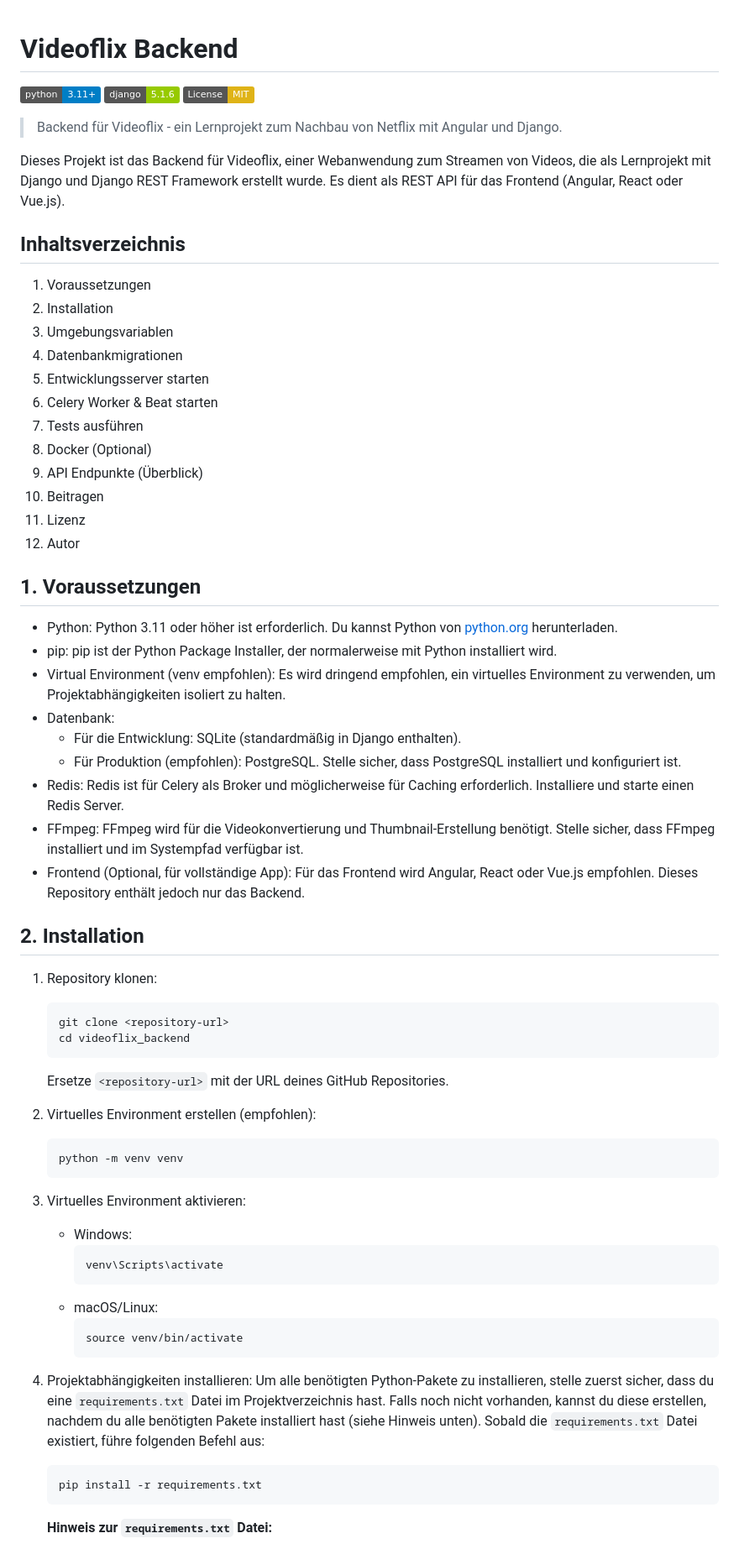
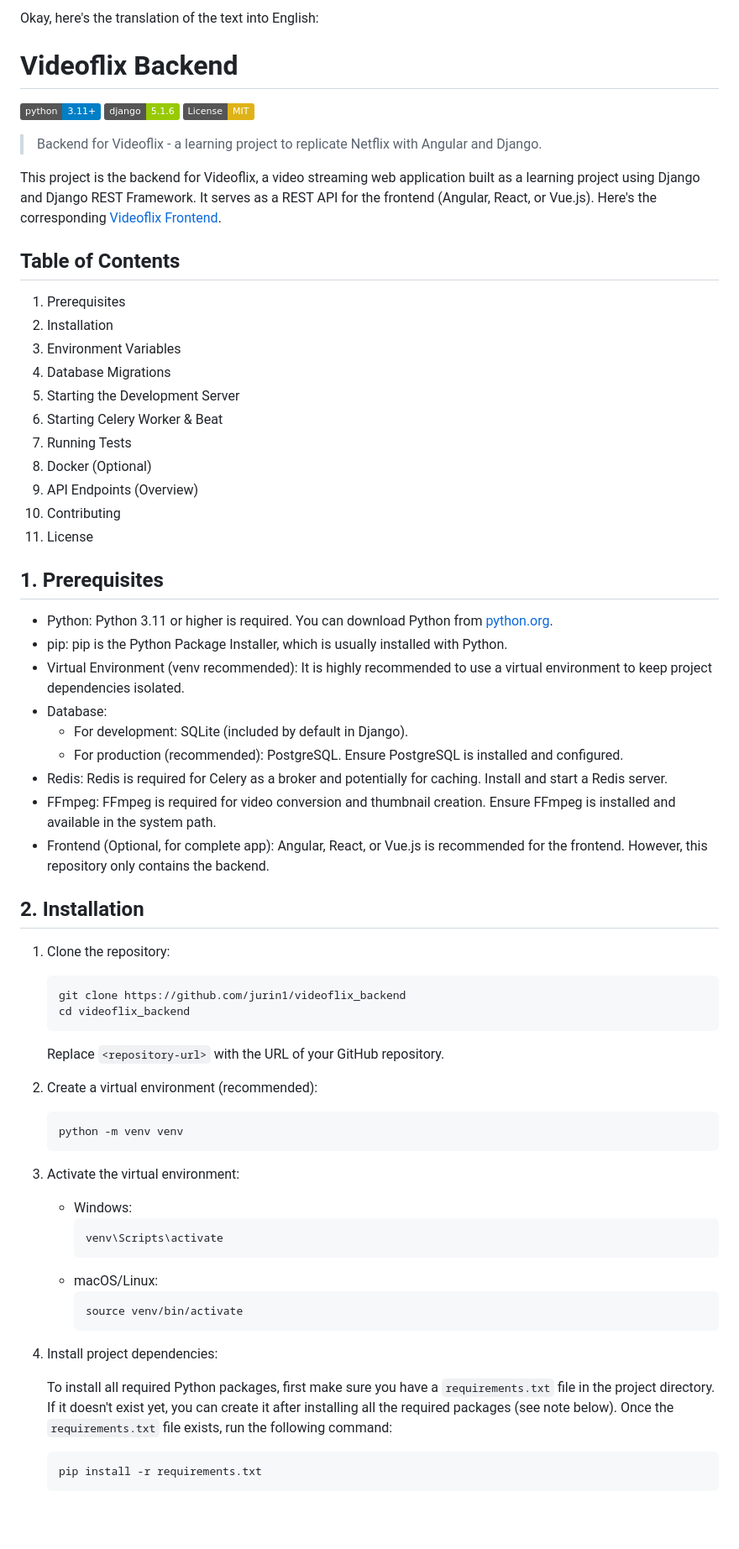
Before and after one commit to jurin1/videoflix_backend, a Markdown page: readme.md, the part around one of its changes. Shown at 84% size. Drawn GitHub-style; badges without logos; blank space fills up the shorter version.

````diff
--- a/readme.md
+++ b/readme.md
@@ -1,70 +1,70 @@
+Okay, here's the translation of the text into English:
+
 # Videoflix Backend
 
 [![Python Version](https://img.shields.io/badge/python-3.11+-blue.svg)](https://www.python.org/downloads/)
 [![Django Version](https://img.shields.io/badge/django-5.1.6-green.svg)](https://www.djangoproject.com/)
 [![License: MIT](https://img.shields.io/badge/License-MIT-yellow.svg)](https://opensource.org/licenses/MIT)
 
-> Backend für Videoflix - ein Lernprojekt zum Nachbau von Netflix mit Angular und Django.
+> Backend for Videoflix - a learning project to replicate Netflix with Angular and Django.
 
-Dieses Projekt ist das Backend für Videoflix, einer Webanwendung zum Streamen von Videos, die als Lernprojekt mit Django und Django REST Framework erstellt wurde. Es dient als REST API für das Frontend (Angular, React oder Vue.js).
+This project is the backend for Videoflix, a video streaming web application built as a learning project using Django and Django REST Framework. It serves as a REST API for the frontend (Angular, React, or Vue.js).  Here's the corresponding [Videoflix Frontend](https://github.com/jurin1/videoflix_frontend).
 
-## Inhaltsverzeichnis
+## Table of Contents
 
-1. Voraussetzungen
-2. Installation
-3. Umgebungsvariablen
-4. Datenbankmigrationen
-5. Entwicklungsserver starten
-6. Celery Worker & Beat starten
-7. Tests ausführen
-8. Docker (Optional)
-9. API Endpunkte (Überblick)
-10. Beitragen
-11. Lizenz
-12. Autor
+1.  Prerequisites
+2.  Installation
+3.  Environment Variables
+4.  Database Migrations
+5.  Starting the Development Server
+6.  Starting Celery Worker & Beat
+7.  Running Tests
+8.  Docker (Optional)
+9.  API Endpoints (Overview)
+10. Contributing
+11. License
 
-## 1. Voraussetzungen
+## 1. Prerequisites
 
-* Python: Python 3.11 oder höher ist erforderlich. Du kannst Python von [python.org](https://www.python.org/downloads/) herunterladen.
-* pip: pip ist der Python Package Installer, der normalerweise mit Python installiert wird.
-* Virtual Environment (venv empfohlen): Es wird dringend empfohlen, ein virtuelles Environment zu verwenden, um Projektabhängigkeiten isoliert zu halten.
-* Datenbank:
-    * Für die Entwicklung: SQLite (standardmäßig in Django enthalten).
-    * Für Produktion (empfohlen): PostgreSQL. Stelle sicher, dass PostgreSQL installiert und konfiguriert ist.
-* Redis: Redis ist für Celery als Broker und möglicherweise für Caching erforderlich. Installiere und starte einen Redis Server.
-* FFmpeg: FFmpeg wird für die Videokonvertierung und Thumbnail-Erstellung benötigt. Stelle sicher, dass FFmpeg installiert und im Systempfad verfügbar ist.
-* Frontend (Optional, für vollständige App): Für das Frontend wird Angular, React oder Vue.js empfohlen. Dieses Repository enthält jedoch nur das Backend.
+*   Python: Python 3.11 or higher is required. You can download Python from [python.org](https://www.python.org/downloads/).
+*   pip: pip is the Python Package Installer, which is usually installed with Python.
+*   Virtual Environment (venv recommended): It is highly recommended to use a virtual environment to keep project dependencies isolated.
+*   Database:
+    *   For development: SQLite (included by default in Django).
+    *   For production (recommended): PostgreSQL. Ensure PostgreSQL is installed and configured.
+*   Redis: Redis is required for Celery as a broker and potentially for caching. Install and start a Redis server.
+*   FFmpeg: FFmpeg is required for video conversion and thumbnail creation. Ensure FFmpeg is installed and available in the system path.
+*   Frontend (Optional, for complete app): Angular, React, or Vue.js is recommended for the frontend. However, this repository only contains the backend.
 
 ## 2. Installation
 
-1. Repository klonen:
-   ```bash
-   git clone <repository-url>
-   cd videoflix_backend
-   ```
-   Ersetze `<repository-url>` mit der URL deines GitHub Repositories.
+1.  Clone the repository:
+    ```bash
+    git clone https://github.com/jurin1/videoflix_backend
+    cd videoflix_backend
+    ```
+    Replace `<repository-url>` with the URL of your GitHub repository.
 
-2. Virtuelles Environment erstellen (empfohlen):
-   ```bash
-   python -m venv venv
-   ```
+2.  Create a virtual environment (recommended):
+    ```bash
+    python -m venv venv
+    ```
 
-3. Virtuelles Environment aktivieren:
-   * Windows:
-     ```bash
-     venv\Scripts\activate
-     ```
-   * macOS/Linux:
-     ```bash
-     source venv/bin/activate
-     ```
+3.  Activate the virtual environment:
+    *   Windows:
+        ```bash
+        venv\Scripts\activate
+        ```
+    *   macOS/Linux:
+        ```bash
+        source venv/bin/activate
+        ```
 
-4. Projektabhängigkeiten installieren:
-   Um alle benötigten Python-Pakete zu installieren, stelle zuerst sicher, dass du eine `requirements.txt` Datei im Projektverzeichnis hast. Falls noch nicht vorhanden, kannst du diese erstellen, nachdem du alle benötigten Pakete installiert hast (siehe Hinweis unten). Sobald die `requirements.txt` Datei existiert, führe folgenden Befehl aus:
+4.  Install project dependencies:
 
-   ```bash
-   pip install -r requirements.txt
-   ```
+    To install all required Python packages, first make sure you have a `requirements.txt` file in the project directory. If it doesn't exist yet, you can create it after installing all the required packages (see note below). Once the `requirements.txt` file exists, run the following command:
 
-   **Hinweis zur `requirements.txt` Datei:**
+    ```bash
+    pip install -r requirements.txt
+    ```
 
````
Also changed, not shown: other parts of readme.md (+51 -53 lines).
